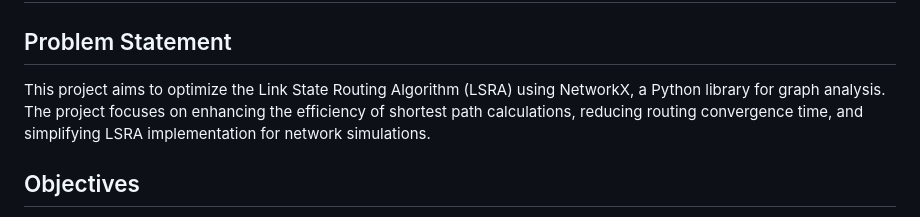
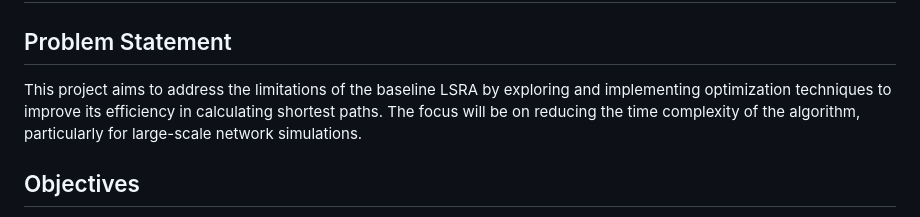
Before and after one commit to Cap26803/Optimizing-Link-State-Routing-Algorithm, a Markdown page: README.md, the part around the change. Rendered like a GitHub page.

```diff
--- a/README.md
+++ b/README.md
@@ -1,7 +1,7 @@
 # Optimizing Link State Routing Algorithm
 
 ## Problem Statement
-This project aims to optimize the Link State Routing Algorithm (LSRA) using NetworkX, a Python library for graph analysis. The project focuses on enhancing the efficiency of shortest path calculations, reducing routing convergence time, and simplifying LSRA implementation for network simulations.
+This project aims to address the limitations of the baseline LSRA by exploring and implementing optimization techniques to improve its efficiency in calculating shortest paths. The focus will be on reducing the time complexity of the algorithm, particularly for large-scale network simulations.
 
 ## Objectives
 1. Enhance the efficiency of shortest path calculations.
```
